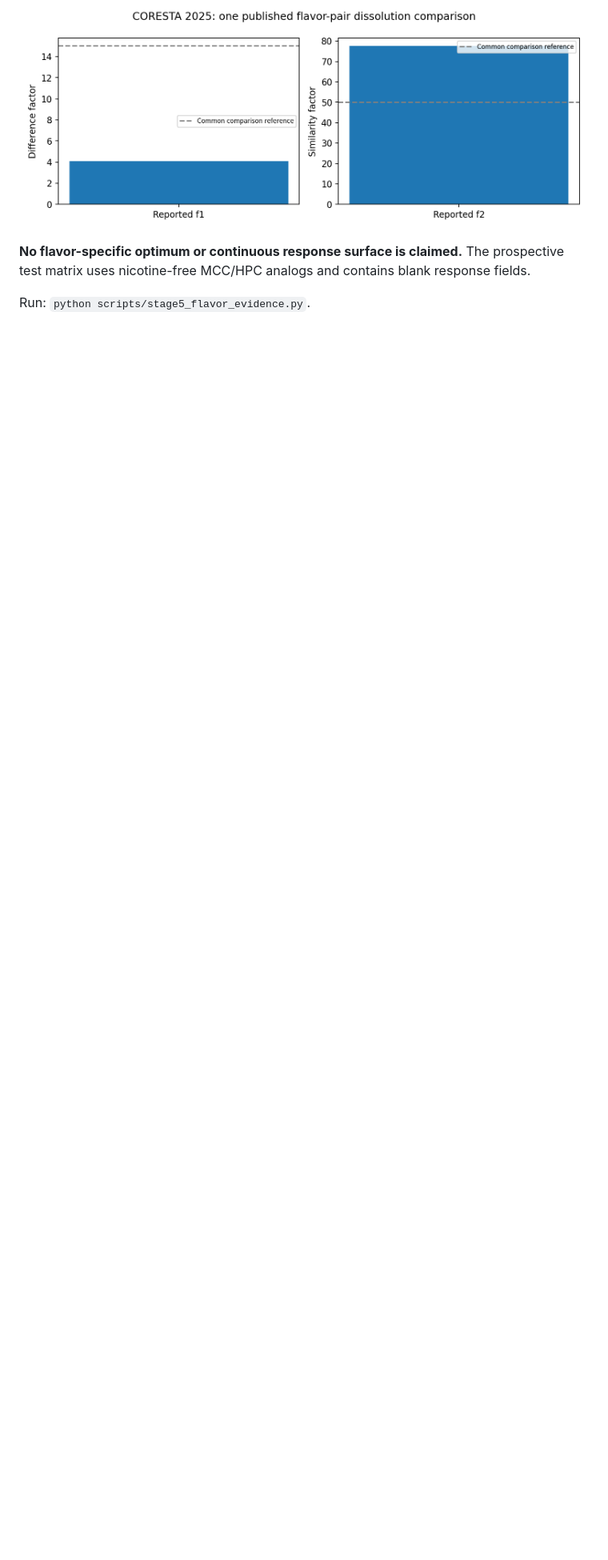
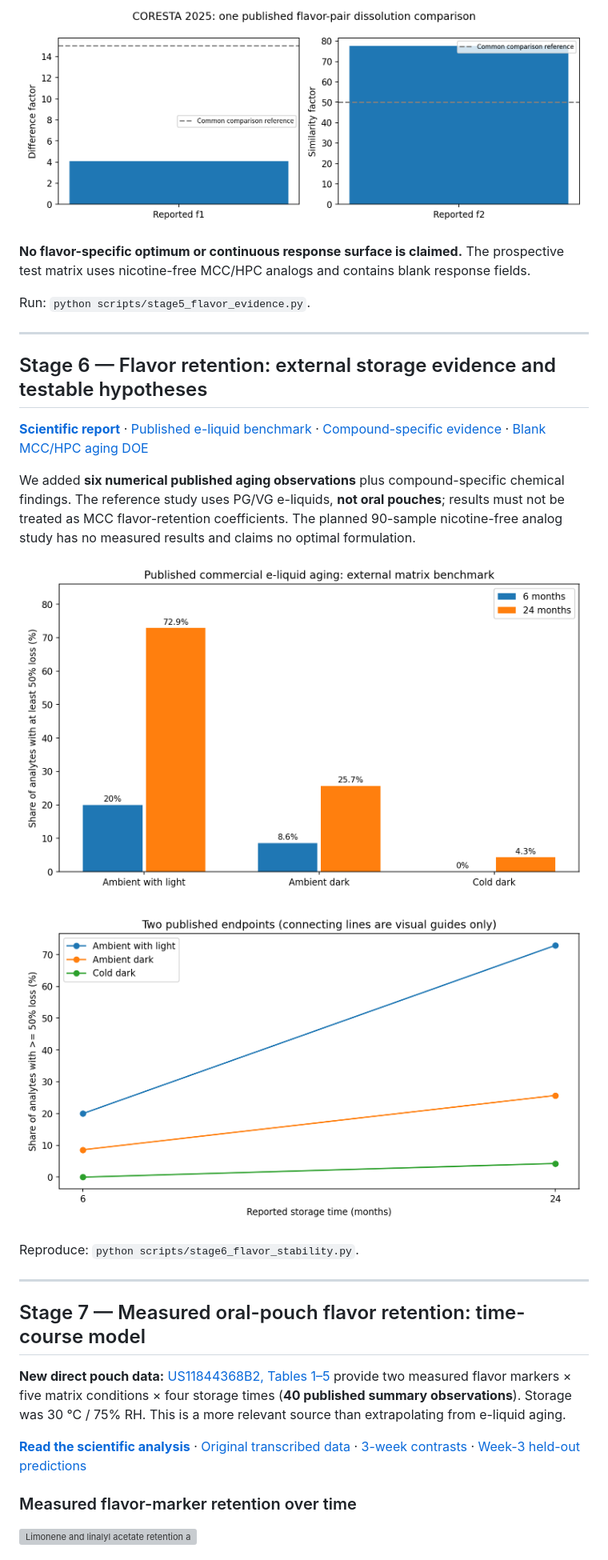
Before and after one commit to nabilahaddadine67-max/Oral-pouch-materials-quality-modeling, a Markdown page: README.md, the part around one of its changes. Shown at 80% size. GitHub-like rendering; pictures changed too: figures/stage6_external_flavor_aging_conditions.png (added), figures/stage6_external_flavor_aging_timepoints.png (added); blank space fills up the shorter version; grey boxes are pictures that could not be loaded.

```diff
--- a/README.md
+++ b/README.md
@@ -194,3 +194,31 @@ Public studies show that flavor identities and chemical amounts differ across pr
 **No flavor-specific optimum or continuous response surface is claimed.** The prospective test matrix uses nicotine-free MCC/HPC analogs and contains blank response fields.
 
 Run: `python scripts/stage5_flavor_evidence.py`.
+
+
+---
+
+## Stage 6 — Flavor retention: external storage evidence and testable hypotheses
+
+[**Scientific report**](reports/stage6_flavor_stability.md) · [Published e-liquid benchmark](data/stage6_external_aging_benchmark.csv) · [Compound-specific evidence](data/stage6_compound_specific_evidence.csv) · [Blank MCC/HPC aging DOE](data/stage6_proposed_flavor_humidity_aging_DOE_BLANK.csv)
+
+We added **six numerical published aging observations** plus compound-specific chemical findings. The reference study uses PG/VG e-liquids, **not oral pouches**; results must not be treated as MCC flavor-retention coefficients. The planned 90-sample nicotine-free analog study has no measured results and claims no optimal formulation.
+
+![Measured e-liquid flavor loss by storage condition](figures/stage6_external_flavor_aging_conditions.png)
+
+![Measured flavor loss at two aging timepoints](figures/stage6_external_flavor_aging_timepoints.png)
+
+Reproduce: `python scripts/stage6_flavor_stability.py`.
+
+
+---
+
+## Stage 7 — Measured oral-pouch flavor retention: time-course model
+
+**New direct pouch data:** [US11844368B2, Tables 1–5](https://patents.justia.com/patent/11844368) provide two measured flavor markers × five matrix conditions × four storage times (**40 published summary observations**). Storage was 30 °C / 75% RH. This is a more relevant source than extrapolating from e-liquid aging.
+
+**[Read the scientific analysis](reports/stage7_pouch_flavor_retention.md)** · [Original transcribed data](data/stage7_patent_flavor_retention.csv) · [3-week contrasts](data/stage7_week3_descriptive_comparisons.csv) · [Week-3 held-out predictions](data/stage7_holdout_forecasts.csv)
+
+### Measured flavor-marker retention over time
+![Limonene and linalyl acetate retention across 3 weeks](figures/stage7_measured_retention_curves.png)
+
```
Also changed, not shown: other parts of README.md (+9 -0 lines), data/SOURCES.md (+4 -0 lines), reports/stage6_flavor_stability.md (added, +46 -0 lines), 7 other files.
